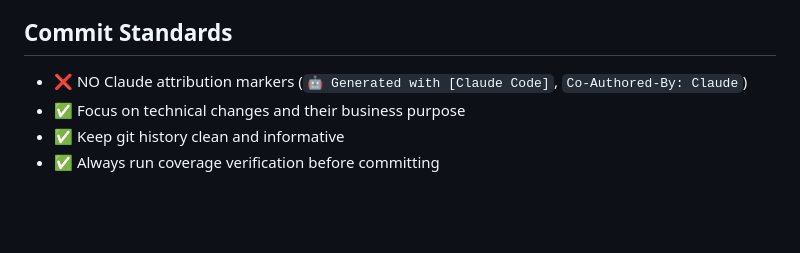
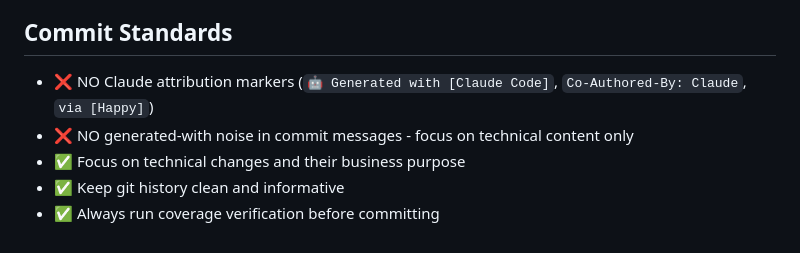
Before and after one commit to yaccob/teds, a Markdown page: CLAUDE.md, the part around the change. GitHub-like rendering; blank space fills up the shorter version.

Commit message:
docs: clarify commit standards - no Claude attribution noise
Explicitly document that commit messages should not contain:
- Claude attribution markers
- Generated-with noise
- Focus on technical content only for clean git history

```diff
--- a/CLAUDE.md
+++ b/CLAUDE.md
@@ -202,7 +202,8 @@ twine upload dist/*
 
 ## Commit Standards
 
-- ❌ NO Claude attribution markers (`🤖 Generated with [Claude Code]`, `Co-Authored-By: Claude`)
+- ❌ NO Claude attribution markers (`🤖 Generated with [Claude Code]`, `Co-Authored-By: Claude`, `via [Happy]`)
+- ❌ NO generated-with noise in commit messages - focus on technical content only
 - ✅ Focus on technical changes and their business purpose
 - ✅ Keep git history clean and informative
 - ✅ Always run coverage verification before committing
```
